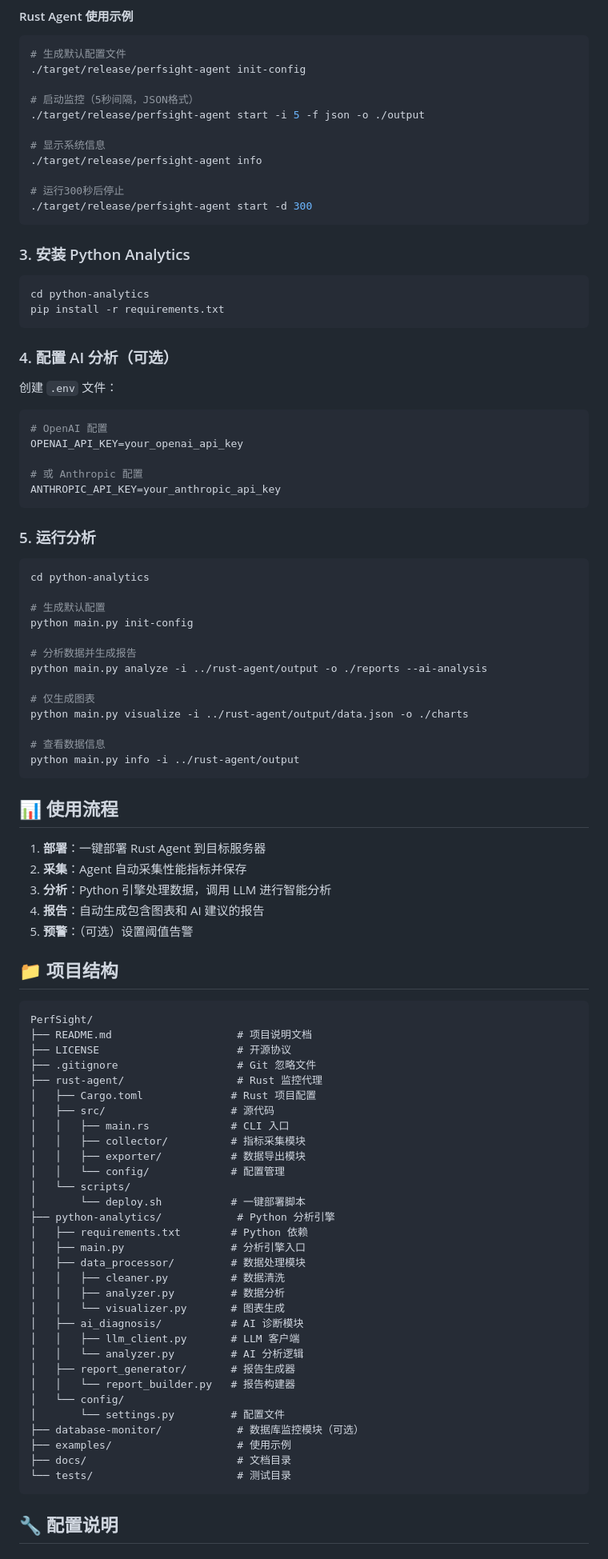
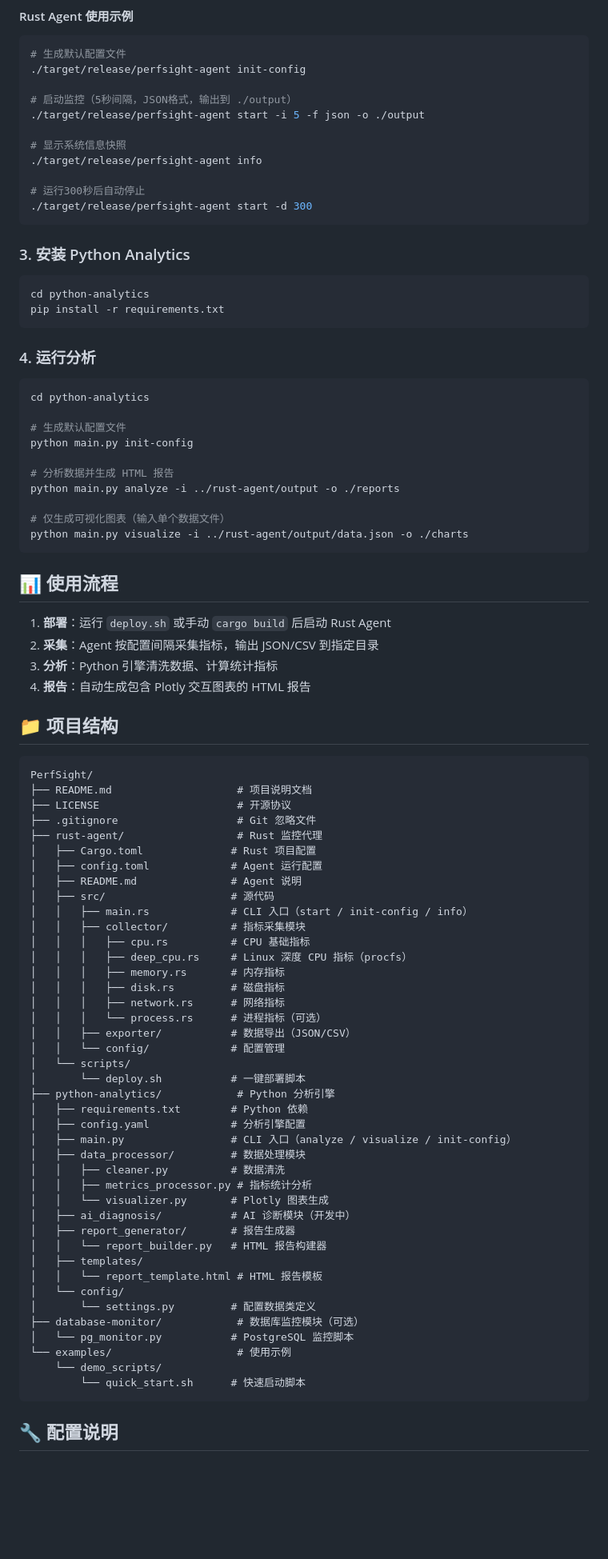
Before and after one commit to bridgeshi85/PerfSight, a Markdown page: README.md, the part around one of its changes. Shown at 80% size. Rendered like a GitHub page; blank space fills up the shorter version.

````diff
--- a/README.md
+++ b/README.md
@@ -82,13 +66,13 @@ cargo build --release
 # 生成默认配置文件
 ./target/release/perfsight-agent init-config
 
-# 启动监控（5秒间隔，JSON格式）
+# 启动监控（5秒间隔，JSON格式，输出到 ./output）
 ./target/release/perfsight-agent start -i 5 -f json -o ./output
 
-# 显示系统信息
+# 显示系统信息快照
 ./target/release/perfsight-agent info
 
-# 运行300秒后停止
+# 运行300秒后自动停止
 ./target/release/perfsight-agent start -d 300
 ```
 
@@ -99,43 +83,27 @@ cd python-analytics
 pip install -r requirements.txt
 ```
 
-### 4. 配置 AI 分析（可选）
-
-创建 `.env` 文件：
-
-```bash
-# OpenAI 配置
-OPENAI_API_KEY=your_openai_api_key
-
-# 或 Anthropic 配置
-ANTHROPIC_API_KEY=your_anthropic_api_key
-```
-
-### 5. 运行分析
+### 4. 运行分析
 
 ```bash
 cd python-analytics
 
-# 生成默认配置
+# 生成默认配置文件
 python main.py init-config
 
-# 分析数据并生成报告
-python main.py analyze -i ../rust-agent/output -o ./reports --ai-analysis
+# 分析数据并生成 HTML 报告
+python main.py analyze -i ../rust-agent/output -o ./reports
 
-# 仅生成图表
+# 仅生成可视化图表（输入单个数据文件）
 python main.py visualize -i ../rust-agent/output/data.json -o ./charts
-
-# 查看数据信息
-python main.py info -i ../rust-agent/output
 ```
 
 ## 📊 使用流程
 
-1. **部署**：一键部署 Rust Agent 到目标服务器
-2. **采集**：Agent 自动采集性能指标并保存
-3. **分析**：Python 引擎处理数据，调用 LLM 进行智能分析
-4. **报告**：自动生成包含图表和 AI 建议的报告
-5. **预警**：（可选）设置阈值告警
+1. **部署**：运行 `deploy.sh` 或手动 `cargo build` 后启动 Rust Agent
+2. **采集**：Agent 按配置间隔采集指标，输出 JSON/CSV 到指定目录
+3. **分析**：Python 引擎清洗数据、计算统计指标
+4. **报告**：自动生成包含 Plotly 交互图表的 HTML 报告
 
 ## 📁 项目结构
 
@@ -146,31 +114,41 @@ PerfSight/
 ├── .gitignore                   # Git 忽略文件
 ├── rust-agent/                  # Rust 监控代理
 │   ├── Cargo.toml              # Rust 项目配置
+│   ├── config.toml             # Agent 运行配置
+│   ├── README.md               # Agent 说明
 │   ├── src/                    # 源代码
-│   │   ├── main.rs             # CLI 入口
+│   │   ├── main.rs             # CLI 入口（start / init-config / info）
 │   │   ├── collector/          # 指标采集模块
-│   │   ├── exporter/           # 数据导出模块
+│   │   │   ├── cpu.rs          # CPU 基础指标
+│   │   │   ├── deep_cpu.rs     # Linux 深度 CPU 指标（procfs）
+│   │   │   ├── memory.rs       # 内存指标
+│   │   │   ├── disk.rs         # 磁盘指标
+│   │   │   ├── network.rs      # 网络指标
+│   │   │   └── process.rs      # 进程指标（可选）
+│   │   ├── exporter/           # 数据导出（JSON/CSV）
 │   │   └── config/             # 配置管理
 │   └── scripts/
 │       └── deploy.sh           # 一键部署脚本
 ├── python-analytics/            # Python 分析引擎
 │   ├── requirements.txt        # Python 依赖
-│   ├── main.py                 # 分析引擎入口
+│   ├── config.yaml             # 分析引擎配置
+│   ├── main.py                 # CLI 入口（analyze / visualize / init-config）
 │   ├── data_processor/         # 数据处理模块
 │   │   ├── cleaner.py          # 数据清洗
-│   │   ├── analyzer.py         # 数据分析
-│   │   └── visualizer.py       # 图表生成
-│   ├── ai_diagnosis/           # AI 诊断模块
-│   │   ├── llm_client.py       # LLM 客户端
-│   │   └── analyzer.py         # AI 分析逻辑
+│   │   ├── metrics_processor.py # 指标统计分析
+│   │   └── visualizer.py       # Plotly 图表生成
+│   ├── ai_diagnosis/           # AI 诊断模块（开发中）
 │   ├── report_generator/       # 报告生成器
-│   │   └── report_builder.py   # 报告构建器
+│   │   └── report_builder.py   # HTML 报告构建器
+│   ├── templates/
+│   │   └── report_template.html # HTML 报告模板
 │   └── config/
-│       └── settings.py         # 配置文件
+│       └── settings.py         # 配置数据类定义
 ├── database-monitor/            # 数据库监控模块（可选）
-├── examples/                    # 使用示例
-├── docs/                        # 文档目录
-└── tests/                       # 测试目录
+│   └── pg_monitor.py           # PostgreSQL 监控脚本
+└── examples/                    # 使用示例
+    └── demo_scripts/
+        └── quick_start.sh      # 快速启动脚本
 ```
 
 ## 🔧 配置说明
````
Also changed, not shown: other parts of README.md (+37 -71 lines).
